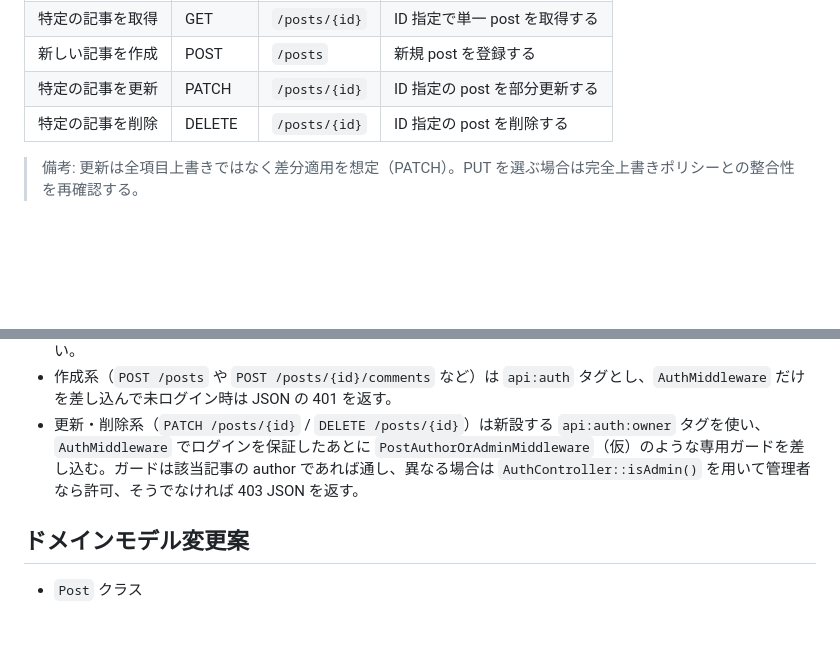
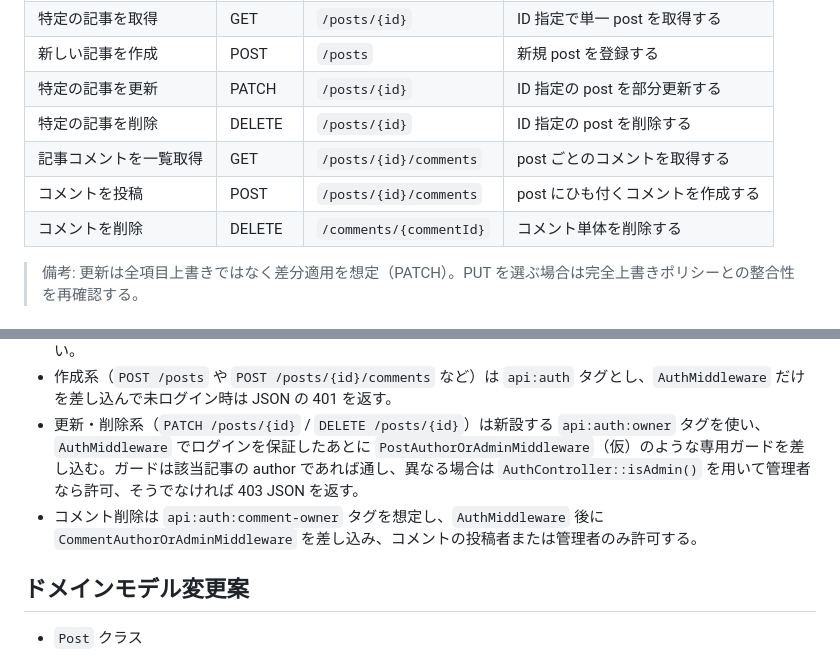
Before and after one commit to Koki-Nakane/php-ec-site-practice, a Markdown page: docs/problems/problem-42.md, 2 parts joined by grey strips. Rendered like a GitHub page; blank space fills up the shorter version.

Commit message:
Document comment API endpoints

```diff
--- a/docs/problems/problem-42.md
+++ b/docs/problems/problem-42.md
@@ -9,6 +9,9 @@
 | 新しい記事を作成 | POST | `/posts` | 新規 post を登録する |
 | 特定の記事を更新 | PATCH | `/posts/{id}` | ID 指定の post を部分更新する |
 | 特定の記事を削除 | DELETE | `/posts/{id}` | ID 指定の post を削除する |
+| 記事コメントを一覧取得 | GET | `/posts/{id}/comments` | post ごとのコメントを取得する |
+| コメントを投稿 | POST | `/posts/{id}/comments` | post にひも付くコメントを作成する |
+| コメントを削除 | DELETE | `/comments/{commentId}` | コメント単体を削除する |
 
 > 備考: 更新は全項目上書きではなく差分適用を想定（PATCH）。PUT を選ぶ場合は完全上書きポリシーとの整合性を再確認する。
 
@@ -19,6 +22,7 @@
 - 閲覧系（`GET /posts` / `GET /posts/{id}`）は `api:public` タグで公開し、`AuthMiddleware` などは差し込まない。
 - 作成系（`POST /posts` や `POST /posts/{id}/comments` など）は `api:auth` タグとし、`AuthMiddleware` だけを差し込んで未ログイン時は JSON の 401 を返す。
 - 更新・削除系（`PATCH /posts/{id}` / `DELETE /posts/{id}`）は新設する `api:auth:owner` タグを使い、`AuthMiddleware` でログインを保証したあとに `PostAuthorOrAdminMiddleware`（仮）のような専用ガードを差し込む。ガードは該当記事の author であれば通し、異なる場合は `AuthController::isAdmin()` を用いて管理者なら許可、そうでなければ 403 JSON を返す。
+- コメント削除は `api:auth:comment-owner` タグを想定し、`AuthMiddleware` 後に `CommentAuthorOrAdminMiddleware` を差し込み、コメントの投稿者または管理者のみ許可する。
 
 ## ドメインモデル変更案
 
```
